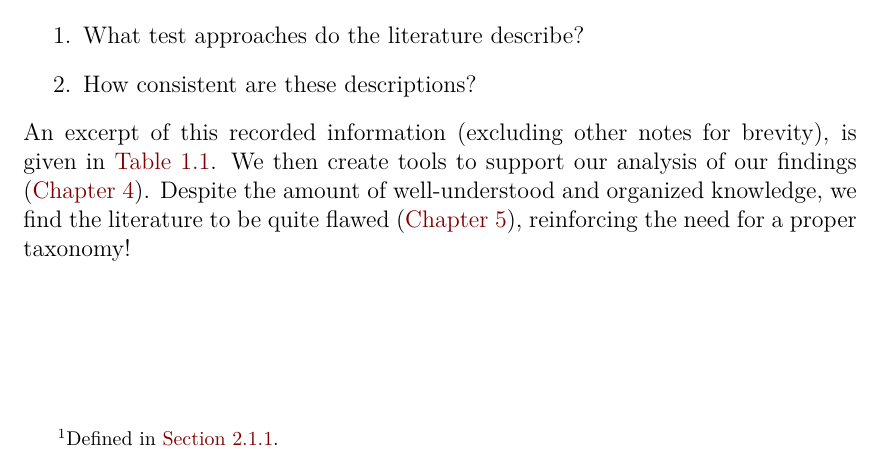
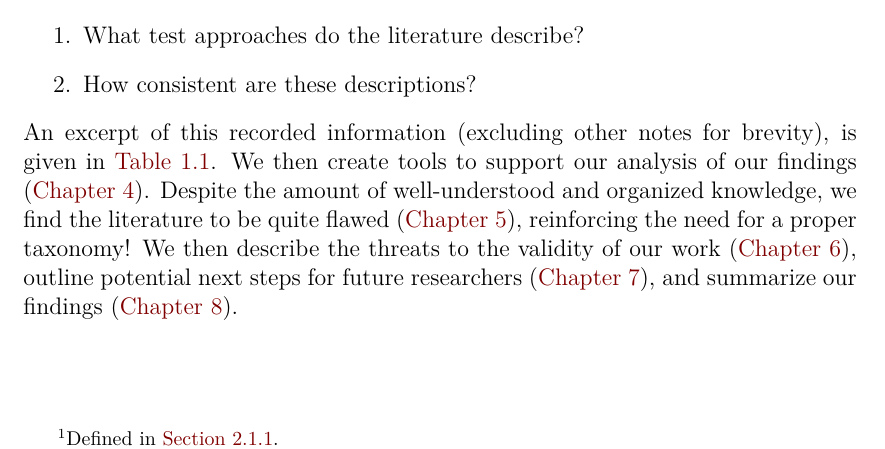
Before and after one commit to samm82/TestingTesting, a LaTeX thesis (thesis.tex, which reads chapters/01_intro.tex): part of page 19 of 146, cut so that both start at the same text. The pictures show the PDF file thesis.pdf that the author committed with the source.

Commit message:
Complete roadmap in Introduction

```diff
--- a/chapters/01_intro.tex
+++ b/chapters/01_intro.tex
@@ -267,8 +267,12 @@ Despite the amount of well-understood and organized knowledge, we find the
 literature to be quite flawed (\Cref{flaws}), reinforcing the need for a proper
 taxonomy! % We then provide some potential solutions covering some of these
 % flaws (\Cref{app-recs}).
+\ifnotpaper
+    % TODO: Update the paper Conclusion and include a pointer to it here
+    We then describe the threats to the validity of our work
+    (\Cref{threats}), outline potential next steps for future researchers
+    (\Cref{future-work}), and summarize our findings (\Cref{conclusion}).
 
-\ifnotpaper
     \begin{landscape}
         \input{assets/tables/exampleGlossary}
     \end{landscape}
```
Also changed, not shown: thesis.pdf.
